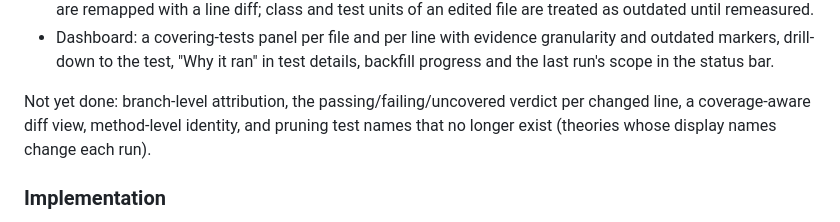
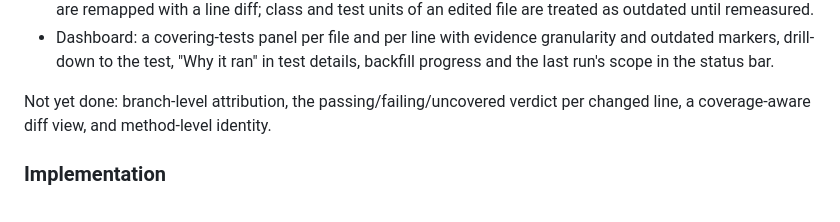
Before and after one commit to damianh/piston, a Markdown page: docs/ROADMAP.md, the part around the change. GitHub-like rendering.

```diff
--- a/docs/ROADMAP.md
+++ b/docs/ROADMAP.md
@@ -381,8 +381,7 @@ Implemented:
   details, backfill progress and the last run's scope in the status bar.
 
 Not yet done: branch-level attribution, the passing/failing/uncovered verdict per
-changed line, a coverage-aware diff view, method-level identity, and pruning test
-names that no longer exist (theories whose display names change each run).
+changed line, a coverage-aware diff view, and method-level identity.
 
 ### Implementation
 
```
Also changed, not shown: ARCHITECTURE.md (+3 -3 lines).
